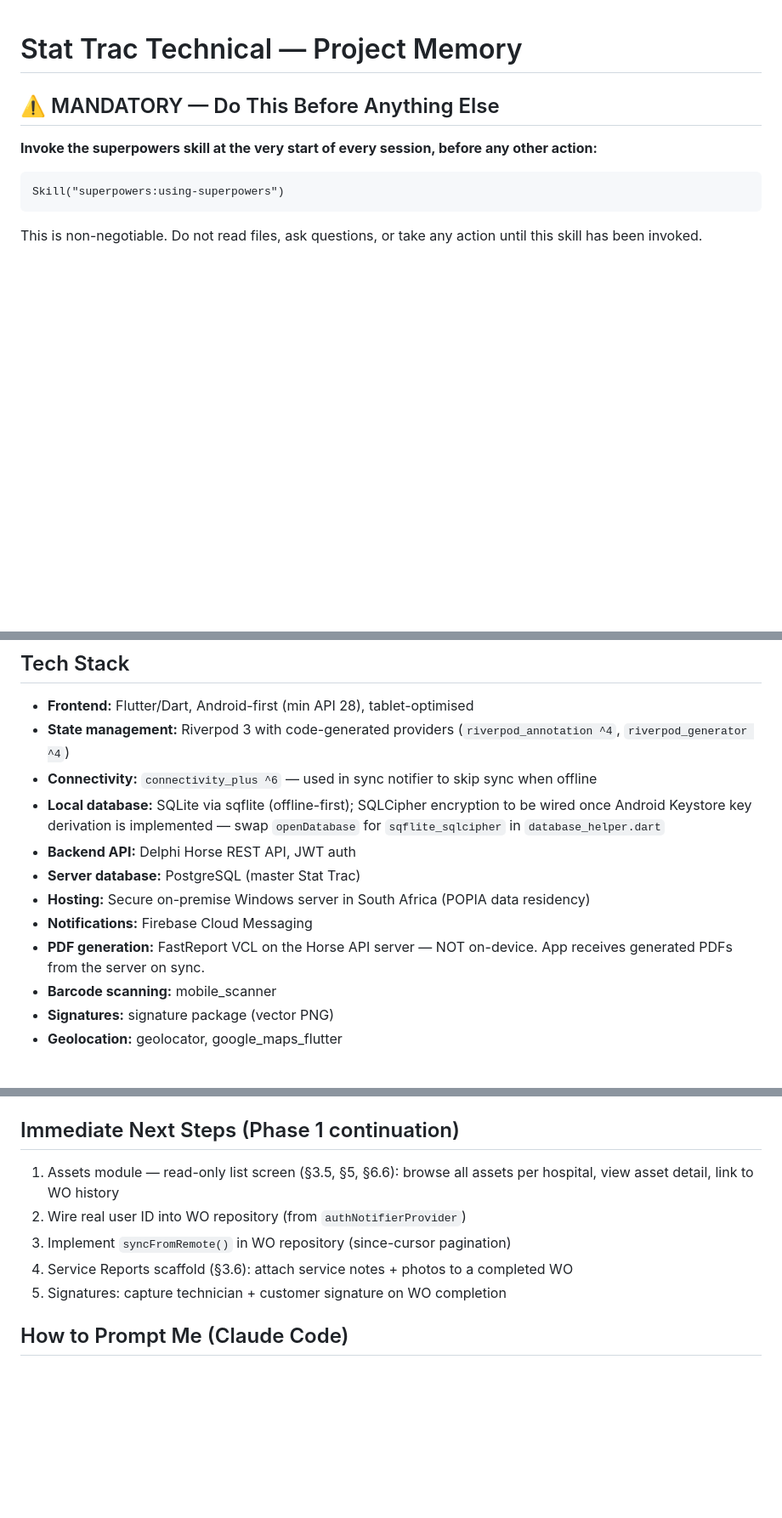
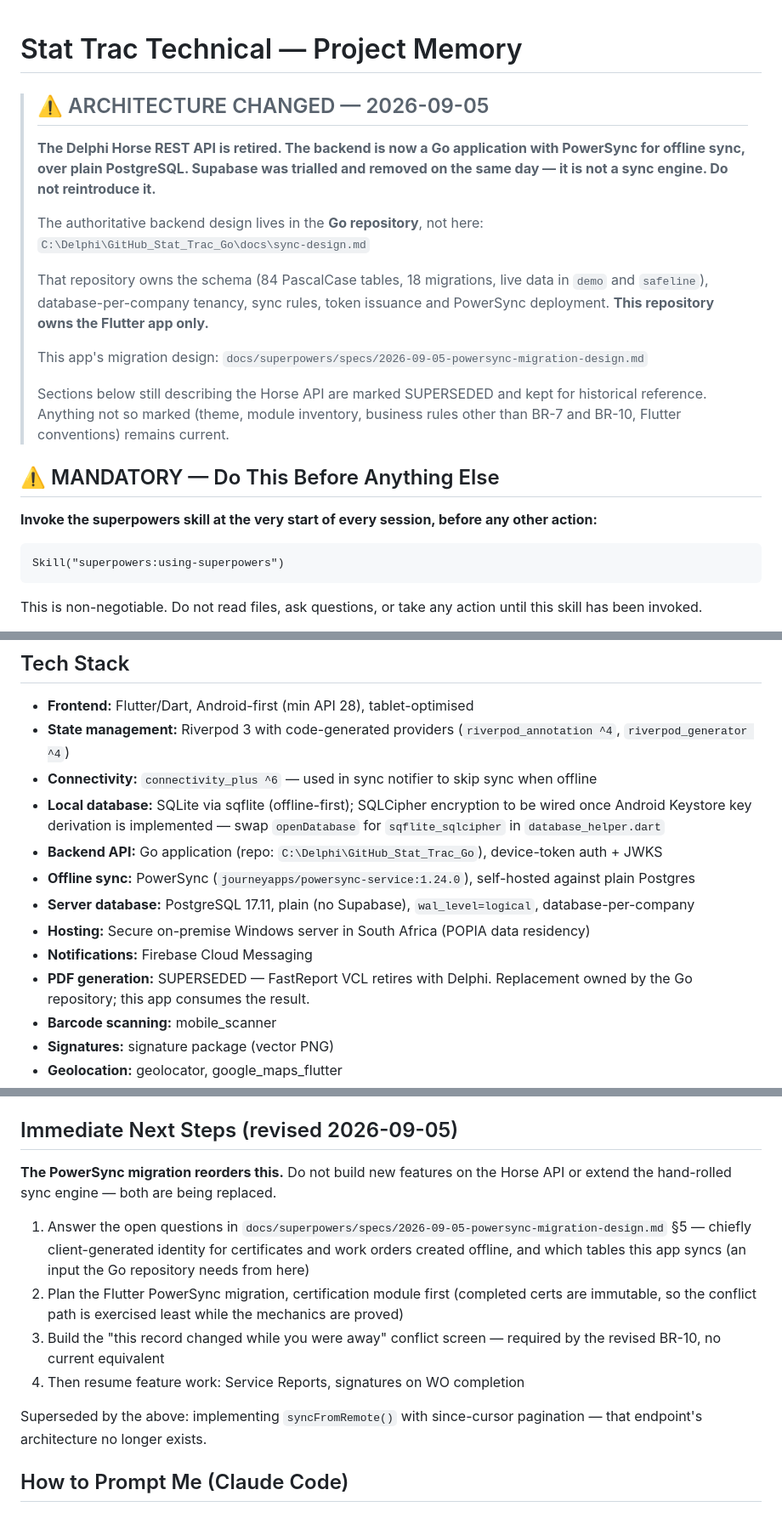
Before and after one commit to MorphineLLF/stat_trac_technical_mobile, a Markdown page: CLAUDE.md, 3 parts joined by grey strips. Shown at 85% size. Rendered like a GitHub page; blank space fills up the shorter version.

```diff
--- a/CLAUDE.md
+++ b/CLAUDE.md
@@ -1,4 +1,23 @@
 # Stat Trac Technical — Project Memory
+
+> ## ⚠️ ARCHITECTURE CHANGED — 2026-09-05
+>
+> **The Delphi Horse REST API is retired. The backend is now a Go application
+> with PowerSync for offline sync, over plain PostgreSQL. Supabase was trialled
+> and removed on the same day — it is not a sync engine. Do not reintroduce it.**
+>
+> The authoritative backend design lives in the **Go repository**, not here:
+> `C:\Delphi\GitHub_Stat_Trac_Go\docs\sync-design.md`
+>
+> That repository owns the schema (84 PascalCase tables, 18 migrations, live data
+> in `demo` and `safeline`), database-per-company tenancy, sync rules, token
+> issuance and PowerSync deployment. **This repository owns the Flutter app only.**
+>
+> This app's migration design: `docs/superpowers/specs/2026-09-05-powersync-migration-design.md`
+>
+> Sections below still describing the Horse API are marked SUPERSEDED and kept
+> for historical reference. Anything not so marked (theme, module inventory,
+> business rules other than BR-7 and BR-10, Flutter conventions) remains current.
 
 ## ⚠️ MANDATORY — Do This Before Anything Else
 
@@ -64,11 +84,12 @@ Key sections:
 - **State management:** Riverpod 3 with code-generated providers (`riverpod_annotation ^4`, `riverpod_generator ^4`)
 - **Connectivity:** `connectivity_plus ^6` — used in sync notifier to skip sync when offline
 - **Local database:** SQLite via sqflite (offline-first); SQLCipher encryption to be wired once Android Keystore key derivation is implemented — swap `openDatabase` for `sqflite_sqlcipher` in `database_helper.dart`
-- **Backend API:** Delphi Horse REST API, JWT auth
-- **Server database:** PostgreSQL (master Stat Trac)
+- **Backend API:** Go application (repo: `C:\Delphi\GitHub_Stat_Trac_Go`), device-token auth + JWKS
+- **Offline sync:** PowerSync (`journeyapps/powersync-service:1.24.0`), self-hosted against plain Postgres
+- **Server database:** PostgreSQL 17.11, plain (no Supabase), `wal_level=logical`, database-per-company
 - **Hosting:** Secure on-premise Windows server in South Africa (POPIA data residency)
 - **Notifications:** Firebase Cloud Messaging
-- **PDF generation:** FastReport VCL on the Horse API server — NOT on-device. App receives generated PDFs from the server on sync.
+- **PDF generation:** SUPERSEDED — FastReport VCL retires with Delphi. Replacement owned by the Go repository; this app consumes the result.
 - **Barcode scanning:** mobile_scanner
 - **Signatures:** signature package (vector PNG)
 - **Geolocation:** geolocator, google_maps_flutter
@@ -512,13 +547,18 @@ Rules:
 - Never log personal information in `error_message` or `stack_trace`
 - Operations tracked: `sync_assets`, `sync_templates`, `push_certificates`, `pull_certificates`
 
-## Immediate Next Steps (Phase 1 continuation)
+## Immediate Next Steps (revised 2026-09-05)
 
-1. Assets module — read-only list screen (§3.5, §5, §6.6): browse all assets per hospital, view asset detail, link to WO history
-2. Wire real user ID into WO repository (from `authNotifierProvider`)
-3. Implement `syncFromRemote()` in WO repository (since-cursor pagination)
-4. Service Reports scaffold (§3.6): attach service notes + photos to a completed WO
-5. Signatures: capture technician + customer signature on WO completion
+**The PowerSync migration reorders this.** Do not build new features on the Horse
+API or extend the hand-rolled sync engine — both are being replaced.
+
+1. Answer the open questions in `docs/superpowers/specs/2026-09-05-powersync-migration-design.md` §5 — chiefly client-generated identity for certificates and work orders created offline, and which tables this app syncs (an input the Go repository needs from here)
+2. Plan the Flutter PowerSync migration, certification module first (completed certs are immutable, so the conflict path is exercised least while the mechanics are proved)
+3. Build the "this record changed while you were away" conflict screen — required by the revised BR-10, no current equivalent
+4. Then resume feature work: Service Reports, signatures on WO completion
+
+Superseded by the above: implementing `syncFromRemote()` with since-cursor
+pagination — that endpoint's architecture no longer exists.
 
 ## How to Prompt Me (Claude Code)
 
```
Also changed, not shown: other parts of CLAUDE.md (+23 -8 lines), 2 other files.
